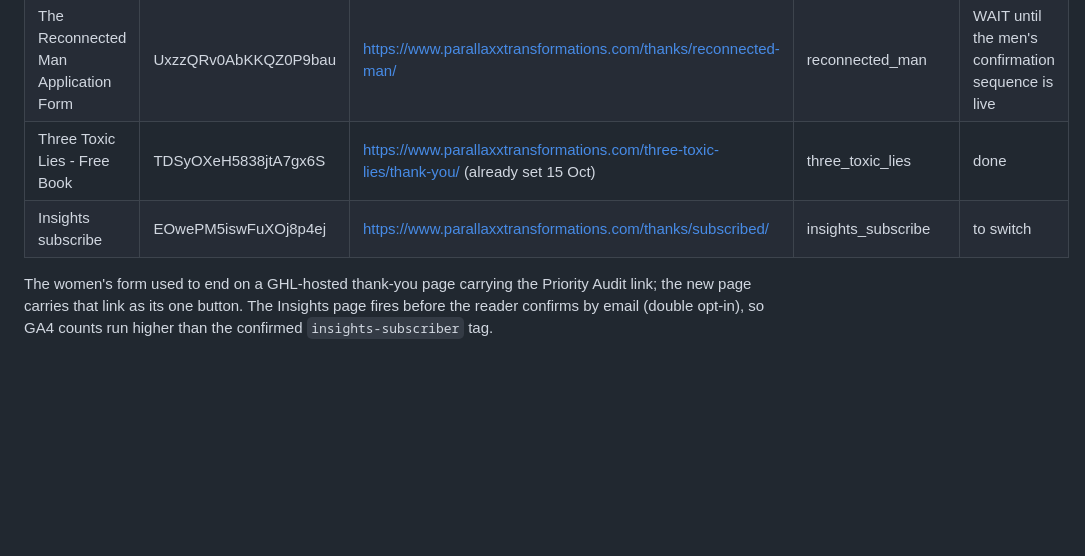
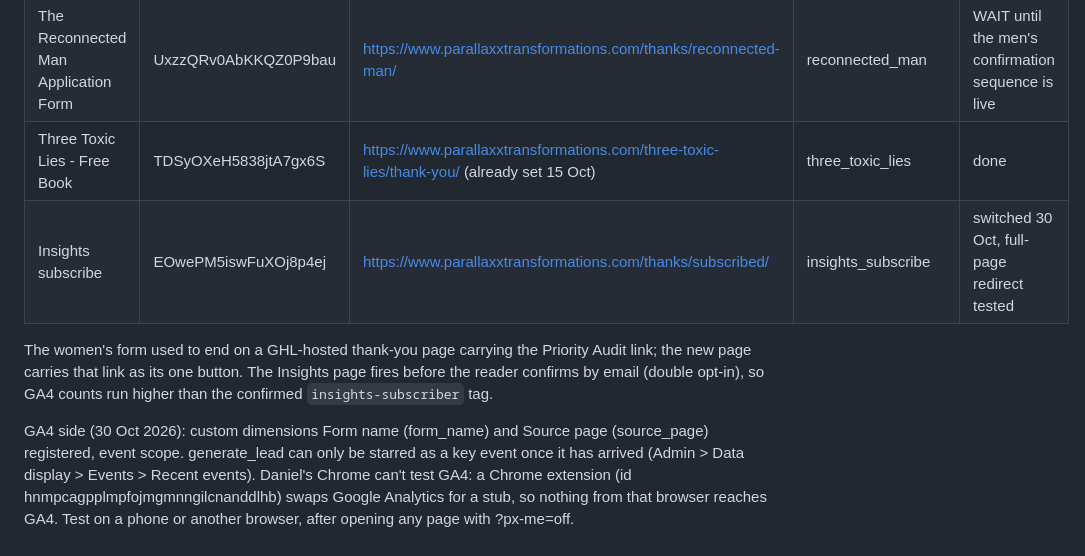
Before and after one commit to parallaxxlifeco/parallaxx-transformations, a Markdown page: ghl/README.md, the part around the change. Drawn GitHub-style; blank space fills up the shorter version.

Commit message:
ghl/README: Insights form now redirects; GA4 dimensions registered; testing note
Co-Authored-By: Claude Opus 5.5 <noreply@anthropic.com>
Claude-Session: https://claude.ai/code/session_01CvKZ3DdN5tJBLiZxtaNXuo

```diff
--- a/ghl/README.md
+++ b/ghl/README.md
@@ -137,9 +137,16 @@ migration/landing.py (how to add one is in the comment above RW_THANKS).
 | The Woman Application Form v2 | 0RT5EVaTlGxo6QBjyIPT | https://www.parallaxxtransformations.com/thanks/reconnected-woman/ | reconnected_woman | to switch |
 | The Reconnected Man Application Form | UxzzQRv0AbKKQZ0P9bau | https://www.parallaxxtransformations.com/thanks/reconnected-man/ | reconnected_man | WAIT until the men's confirmation sequence is live |
 | Three Toxic Lies - Free Book | TDSyOXeH5838jtA7gx6S | https://www.parallaxxtransformations.com/three-toxic-lies/thank-you/ (already set 15 Oct) | three_toxic_lies | done |
-| Insights subscribe | EOwePM5iswFuXOj8p4ej | https://www.parallaxxtransformations.com/thanks/subscribed/ | insights_subscribe | to switch |
+| Insights subscribe | EOwePM5iswFuXOj8p4ej | https://www.parallaxxtransformations.com/thanks/subscribed/ | insights_subscribe | switched 30 Oct, full-page redirect tested |
 
 The women's form used to end on a GHL-hosted thank-you page carrying the
 Priority Audit link; the new page carries that link as its one button.
 The Insights page fires before the reader confirms by email (double opt-in),
 so GA4 counts run higher than the confirmed `insights-subscriber` tag.
+
+GA4 side (30 Oct 2026): custom dimensions Form name (form_name) and Source page
+(source_page) registered, event scope. generate_lead can only be starred as a
+key event once it has arrived (Admin > Data display > Events > Recent events).
+Daniel's Chrome can't test GA4: a Chrome extension (id hnmpcagpplmpfojmgmnngilcnanddlhb)
+swaps Google Analytics for a stub, so nothing from that browser reaches GA4.
+Test on a phone or another browser, after opening any page with ?px-me=off.
```
